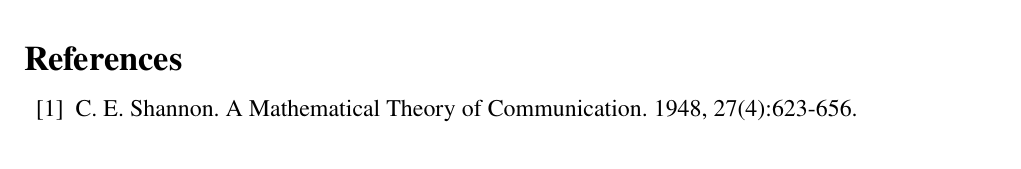
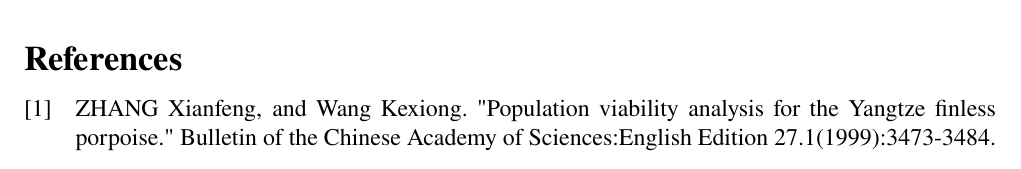
Before and after one commit to XunzhiWen/MCM-ICM-2022, a LaTeX thesis (美赛选拔赛/预选赛论文/预选赛论文.tex): part of page 5 of 6, cut so that both start at the same text. Compiled offline with pdfLaTeX.

Commit message:
添加了一些参考文献

```diff
--- a/美赛选拔赛/预选赛论文/预选赛论文.tex
+++ b/美赛选拔赛/预选赛论文/预选赛论文.tex
@@ -117,7 +117,7 @@
 \phantomsection\addcontentsline{toc}{section}{Refence}\tolerance=500
 
 \begin{thebibliography}{99}
-\bibitem{1} C. E. Shannon. A Mathematical Theory of Communication. 1948, 27(4):623-656.
+\bibitem[1]{bib:1} ZHANG Xianfeng, and Wang Kexiong. "Population viability analysis for the Yangtze finless porpoise." Bulletin of the Chinese Academy of Sciences:English Edition 27.1(1999):3473-3484.
 
 \end{thebibliography}
 
```
Also changed, not shown: 美赛选拔赛/预选赛论文/预选赛论文.pdf, 3 other files.
